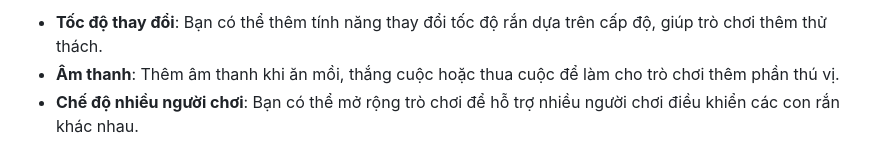
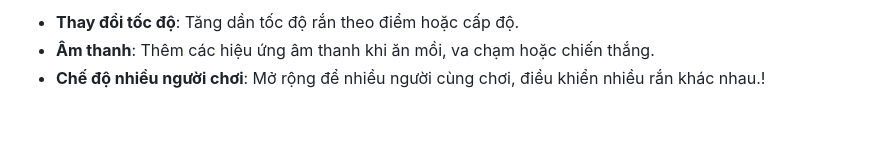
Before and after one commit to 24730237-VoMinhTien/SS004_08_3711894174, a Markdown page: README.md, the part around one of its changes. GitHub-like rendering; blank space fills up the shorter version.

```diff
--- a/README.md
+++ b/README.md
@@ -69,4 +65,4 @@ Trò chơi chạy theo **game loop** liên tục: nhận input → cập nhật
 
-- **Tốc độ thay đổi**: Bạn có thể thêm tính năng thay đổi tốc độ rắn dựa trên cấp độ, giúp trò chơi thêm thử thách.
-- **Âm thanh**: Thêm âm thanh khi ăn mồi, thắng cuộc hoặc thua cuộc để làm cho trò chơi thêm phần thú vị.
-- **Chế độ nhiều người chơi**: Bạn có thể mở rộng trò chơi để hỗ trợ nhiều người chơi điều khiển các con rắn khác nhau.
+- **Thay đổi tốc độ**: Tăng dần tốc độ rắn theo điểm hoặc cấp độ.
+- **Âm thanh**: Thêm các hiệu ứng âm thanh khi ăn mồi, va chạm hoặc chiến thắng.
+- **Chế độ nhiều người chơi**: Mở rộng để nhiều người cùng chơi, điều khiển nhiều rắn khác nhau.!
```
Also changed, not shown: other parts of README.md (+37 -41 lines).
